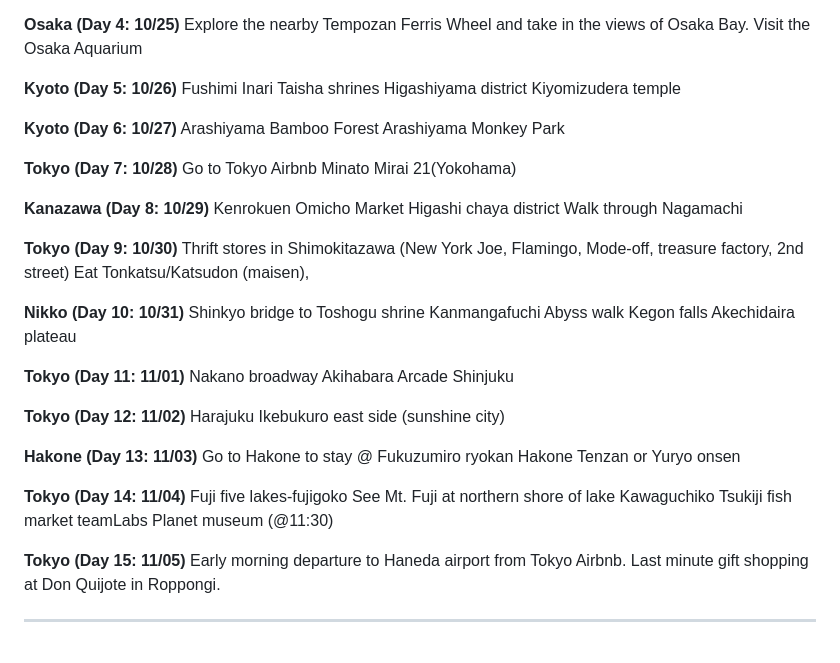
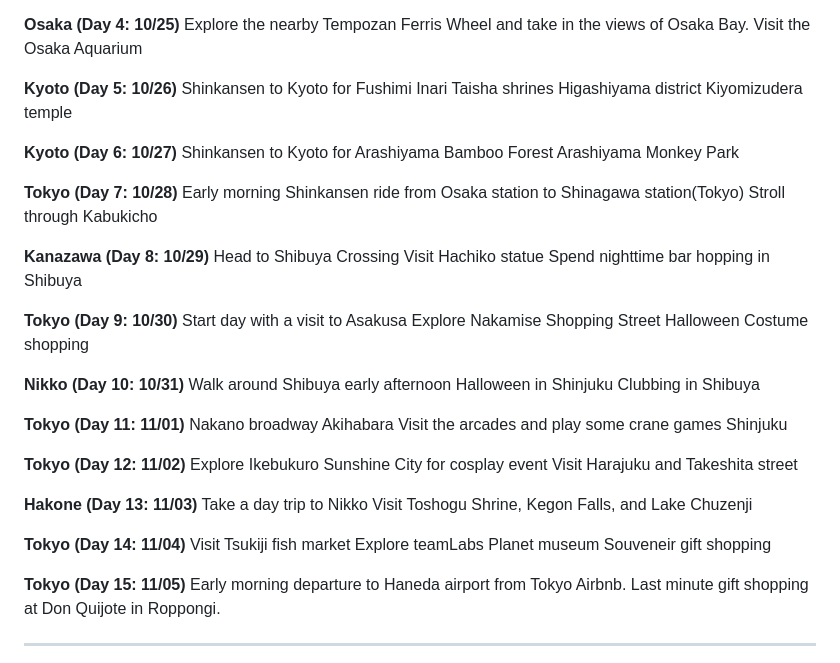
Before and after one commit to nay244/nay-zettel, a Markdown page: Japan2023.md, the part around the change. Drawn GitHub-style.

Commit message:
Final changes japan2023

```diff
--- a/Japan2023.md
+++ b/Japan2023.md
@@ -34,54 +34,52 @@ Explore the nearby Tempozan Ferris Wheel and take in the views of Osaka Bay.</br
 Visit the Osaka Aquarium
 
 **Kyoto (Day 5: 10/26)**</br>
-Fushimi Inari Taisha shrines</br>
+Shinkansen to Kyoto for Fushimi Inari Taisha shrines</br>
 Higashiyama district</br>
 Kiyomizudera temple
 
 **Kyoto (Day 6: 10/27)**</br>
-Arashiyama Bamboo Forest</br>
+Shinkansen to Kyoto for Arashiyama Bamboo Forest</br>
 Arashiyama Monkey Park
 
 **Tokyo (Day 7: 10/28)**</br>
-Go to Tokyo Airbnb</br>
-Minato Mirai 21(Yokohama)
+Early morning Shinkansen ride from Osaka station to Shinagawa station(Tokyo) </br>
+Stroll through Kabukicho
 
 **Kanazawa (Day 8: 10/29)**</br>
-Kenrokuen</br>
-Omicho Market </br>
-Higashi chaya district </br>
-Walk through Nagamachi
+Head to Shibuya Crossing</br>
+Visit Hachiko statue</br>
+Spend nighttime bar hopping in Shibuya
 
 
 **Tokyo (Day 9: 10/30)**</br>
-Thrift stores in Shimokitazawa (New York Joe, Flamingo, Mode-off, treasure factory, 2nd street)</br>
-Eat Tonkatsu/Katsudon (maisen),
+Start day with a visit to Asakusa</br>
+Explore Nakamise Shopping Street</br>
+Halloween Costume shopping
 
 **Nikko (Day 10: 10/31)**</br>
-Shinkyo bridge to Toshogu shrine</br>
-Kanmangafuchi Abyss walk</br>
-Kegon falls</br>
-Akechidaira plateau
+Walk around Shibuya early afternoon</br>
+Halloween in Shinjuku</br>
+Clubbing in Shibuya
 
 **Tokyo (Day 11: 11/01)**</br>
 Nakano broadway</br>
 Akihabara</br>
-Arcade</br>
+Visit the arcades and play some crane games</br>
 Shinjuku
 
 **Tokyo (Day 12: 11/02)**</br>
-Harajuku</br>
-Ikebukuro east side (sunshine city)
+Explore Ikebukuro Sunshine City for cosplay event </br>
+Visit Harajuku and Takeshita street
 
 **Hakone (Day 13: 11/03)**</br>
-Go to Hakone to stay @ Fukuzumiro ryokan</br>
-Hakone Tenzan or Yuryo onsen
+Take a day trip to Nikko</br>
+Visit Toshogu Shrine, Kegon Falls, and Lake Chuzenji
 
 **Tokyo (Day 14: 11/04)**</br>
-Fuji five lakes-fujigoko</br>
-See Mt. Fuji at northern shore of lake Kawaguchiko</br>
-Tsukiji fish market</br>
-teamLabs Planet museum (@11:30)
+Visit Tsukiji fish market</br>
+Explore teamLabs Planet museum</br>
+Souveneir gift shopping
 
 **Tokyo (Day 15: 11/05)**</br>
 Early morning departure to Haneda airport from Tokyo Airbnb.</br>
```
